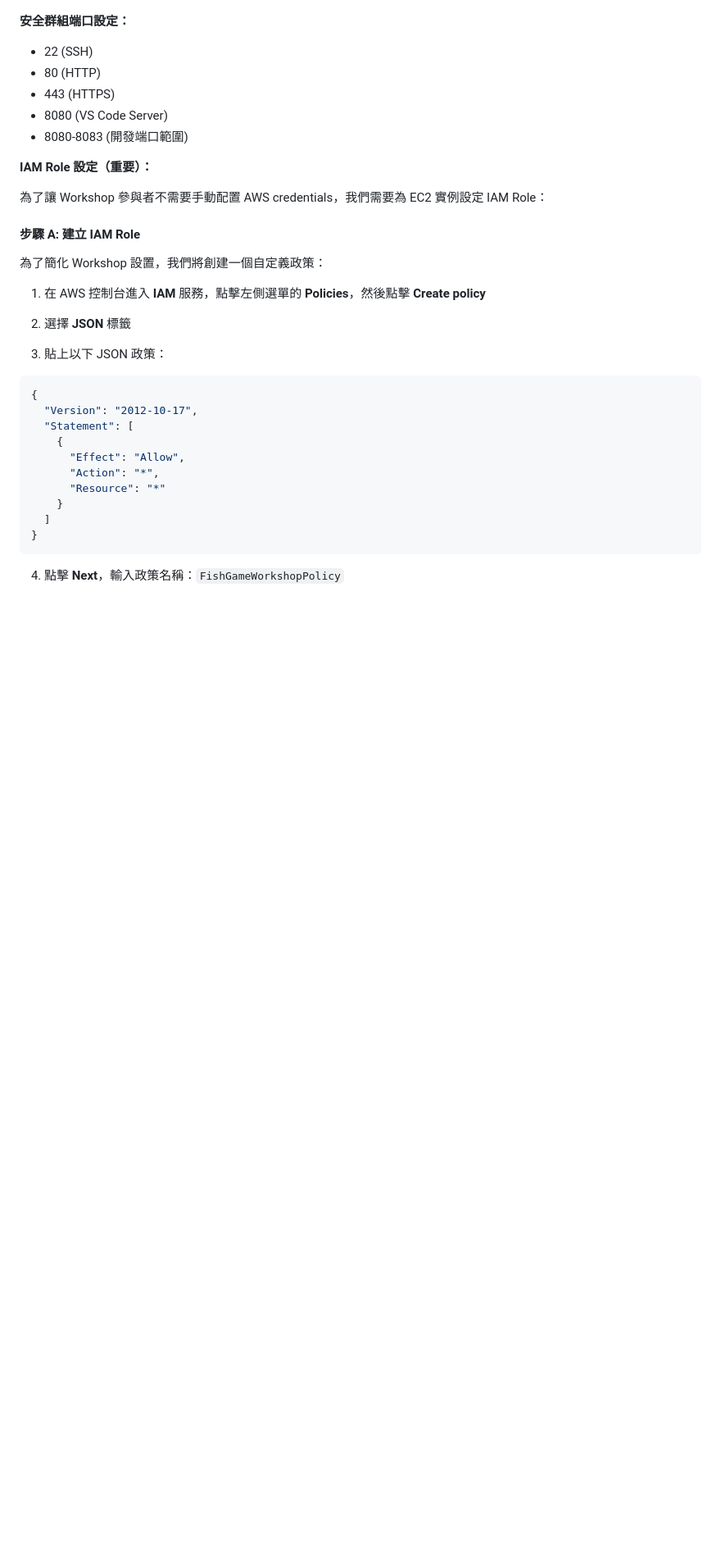
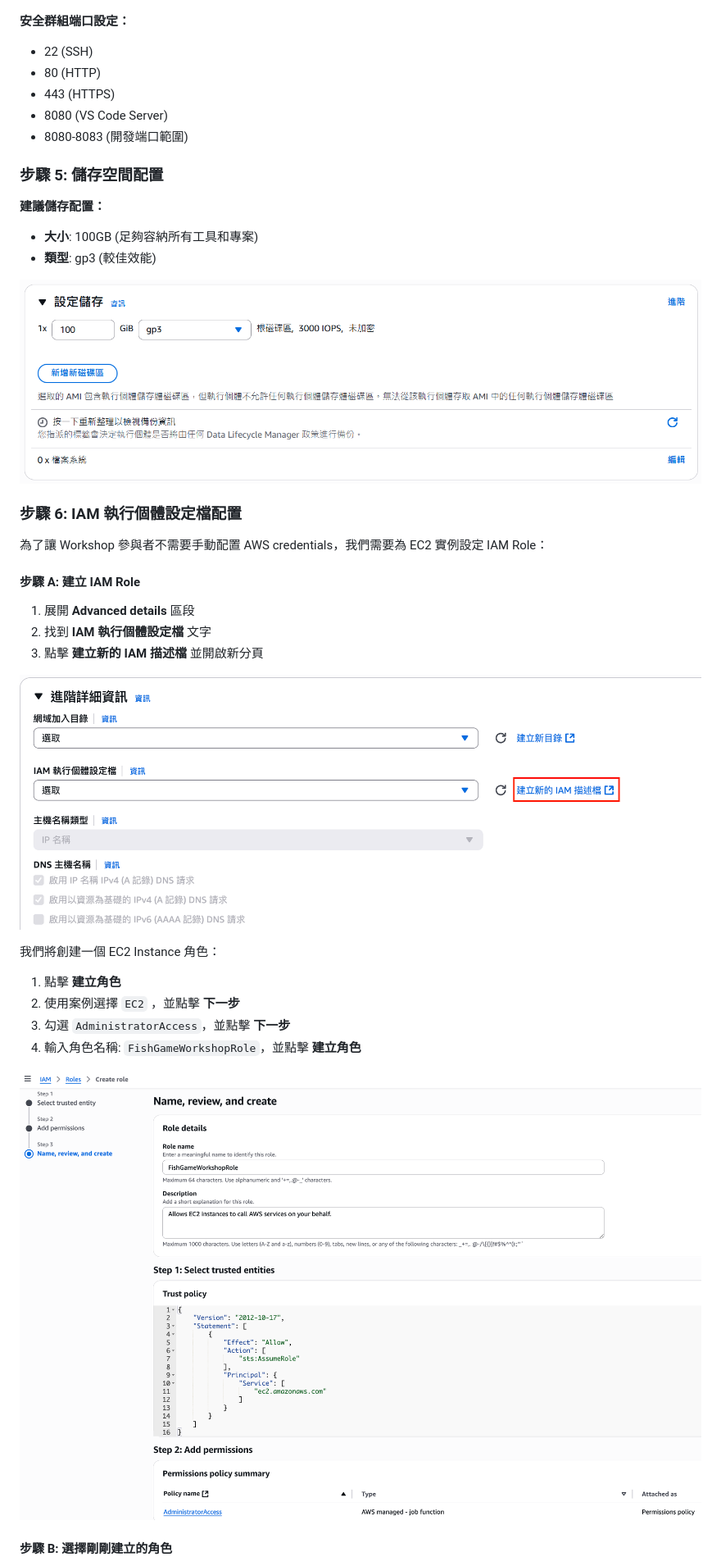
Before and after one commit to hoycdanny/fish-machine-workshop, a Markdown page: 0.dev-environment-setup/README.md, the part around the change printed below. Shown: that part at 82% size. Rendered like a GitHub page; pictures changed too: 0.dev-environment-setup/images/6.create-instance-role.png (added), 0.dev-environment-setup/images/6.instnace-role.png (added); blank space fills up the shorter version.

Commit message:
update: 更新 instance role 內容

````diff
--- a/0.dev-environment-setup/README.md
+++ b/0.dev-environment-setup/README.md
@@ -39,38 +41,42 @@
 ![網路設定](images/4.network.PNG)
 
 **安全群組端口設定：**
+
 - 22 (SSH)
 - 80 (HTTP)
 - 443 (HTTPS)
 - 8080 (VS Code Server)
 - 8080-8083 (開發端口範圍)
 
-**IAM Role 設定（重要）：**
+### 步驟 5: 儲存空間配置
+
+**建議儲存配置：**
+
+- **大小**: 100GB (足夠容納所有工具和專案)
+- **類型**: gp3 (較佳效能)
+
+![儲存設定](images/5.storage.PNG)
+
+### 步驟 6: IAM 執行個體設定檔配置
 
 為了讓 Workshop 參與者不需要手動配置 AWS credentials，我們需要為 EC2 實例設定 IAM Role：
 
 #### 步驟 A: 建立 IAM Role
 
-為了簡化 Workshop 設置，我們將創建一個自定義政策：
+1. 展開 **Advanced details** 區段
+2. 找到 **IAM 執行個體設定檔** 文字
+3. 點擊 **建立新的 IAM 描述檔** 並開啟新分頁
 
-1. 在 AWS 控制台進入 **IAM** 服務，點擊左側選單的 **Policies**，然後點擊 **Create policy**
+![實例設定檔](images/6.instnace-role.png)
 
-2. 選擇 **JSON** 標籤
+我們將創建一個 EC2 Instance 角色：
 
-3. 貼上以下 JSON 政策：
+1. 點擊 **建立角色**
+2. 使用案例選擇 `EC2` ，並點擊 **下一步**
+3. 勾選 `AdministratorAccess`，並點擊 **下一步**
+4. 輸入角色名稱: `FishGameWorkshopRole`，並點擊 **建立角色**
 
-```json
-{
-  "Version": "2012-10-17",
-  "Statement": [
-    {
-      "Effect": "Allow",
-      "Action": "*",
-      "Resource": "*"
-    }
-  ]
-}
-```
+![建立實例角色](images/6.create-instance-role.png)
 
-4. 點擊 **Next**，輸入政策名稱：`FishGameWorkshopPolicy`
+#### 步驟 B: 選擇剛剛建立的角色
 
````
Also changed, not shown: other parts of 0.dev-environment-setup/README.md (+30 -19 lines), 0.dev-environment-setup/images/6.select-instance-role.png (added).
